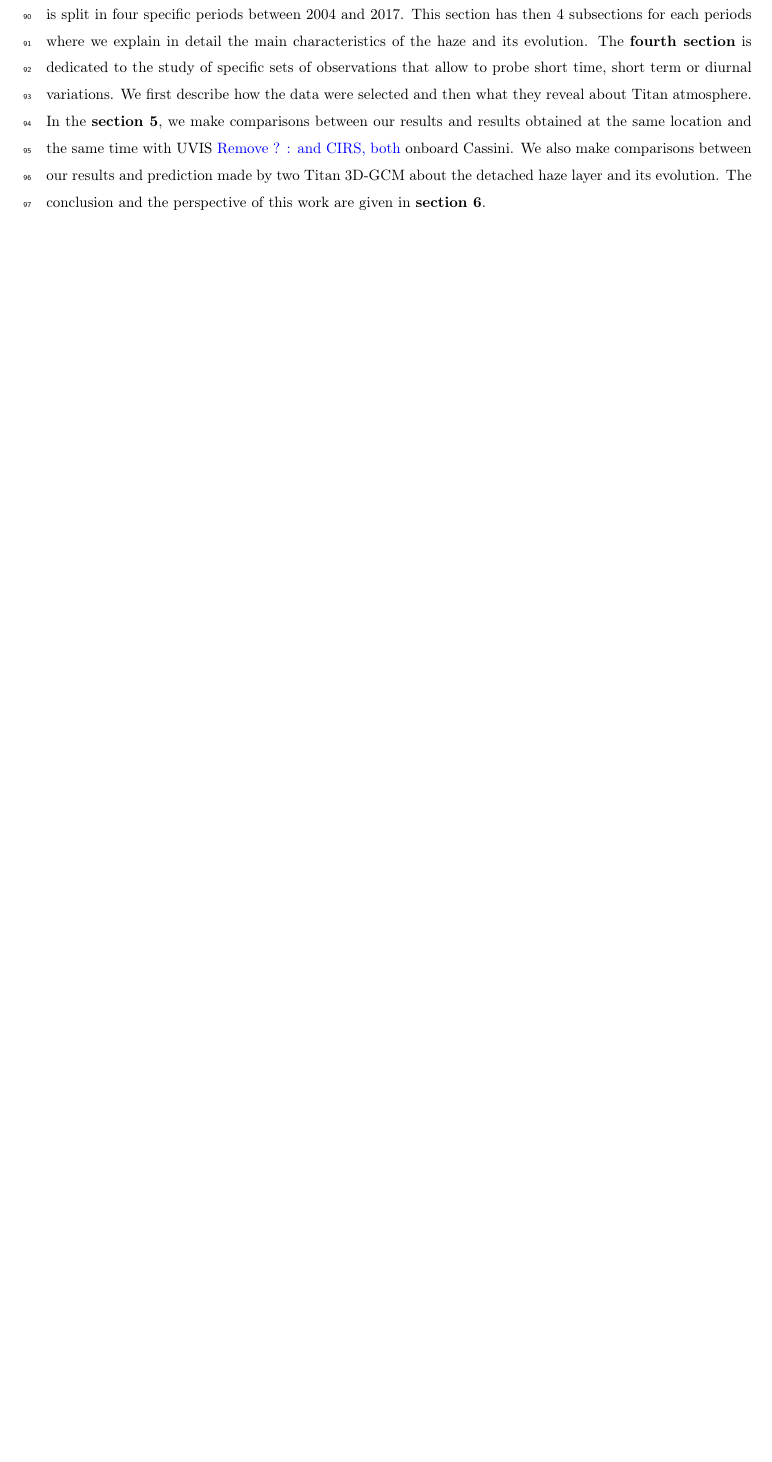
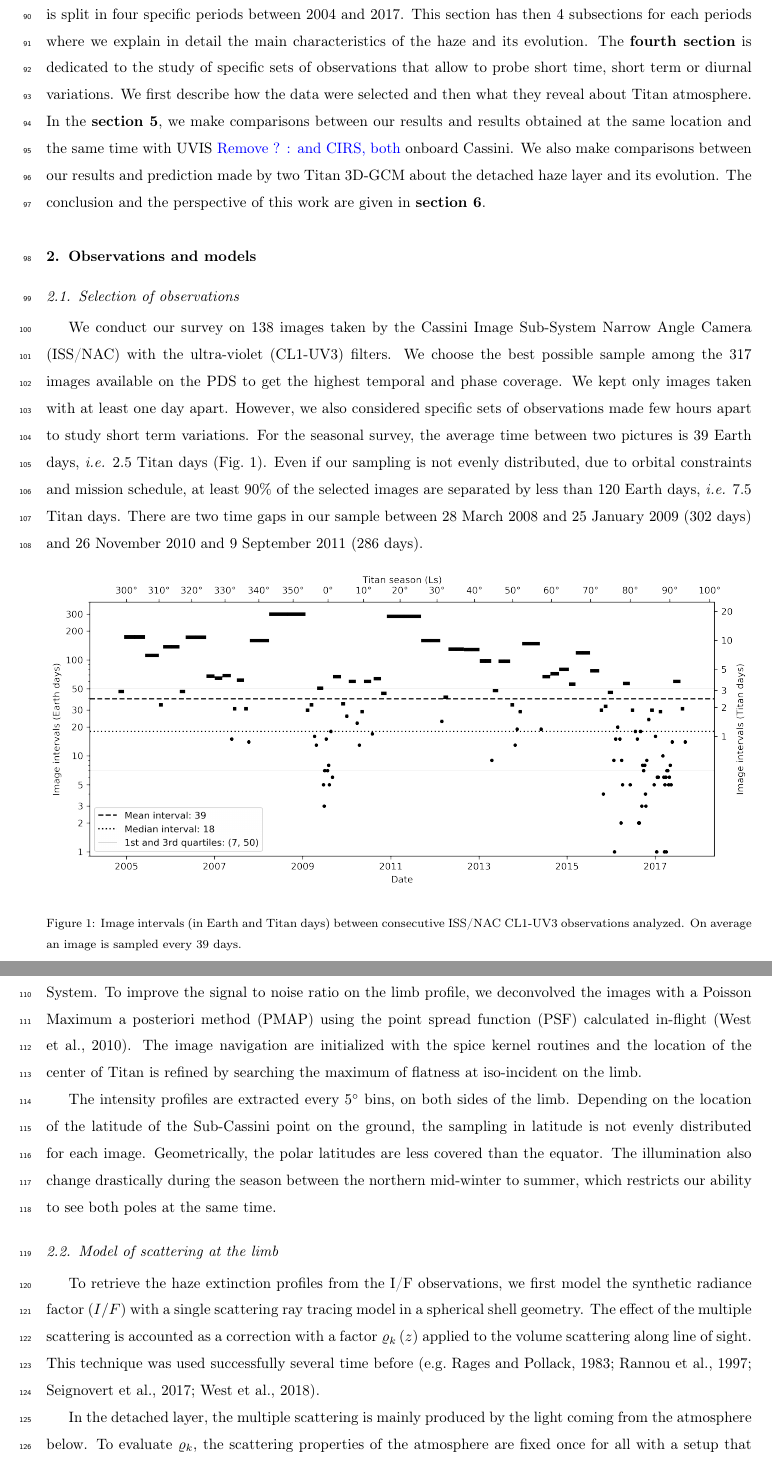
Before and after one commit to seignovert/arxiv-2102.05384, a LaTeX paper (article.tex, which reads obs_model.tex): part of page 4 of 5 before the commit and two parts of pages 4 and 5 of 8 after it, the two joined at a grey line, cut so that both start at the same text, the shorter picture padded with empty space. Compiled offline with pdfLaTeX.

Commit message:
Add observation and model section

```diff
--- /dev/null
+++ b/obs_model.tex
@@ -0,0 +1,42 @@
+\section{Observations and models}
+
+\subsection{Selection of observations}
+We conduct our survey on 138 images taken by the Cassini Image Sub-System Narrow Angle Camera (ISS/NAC) with the
+ultra-violet (CL1-UV3) filters. We choose the best possible sample among the 317 images available on the PDS to get the
+highest temporal and phase coverage. We kept only images taken with at least one day apart. However, we also considered
+specific sets of observations made few hours apart to study short term variations. For the seasonal survey, the average
+time between two pictures is 39 Earth days, \textit{i.e.} 2.5 Titan days (Fig.~\ref{fig:img_sampling}). Even if
+our sampling is not evenly distributed, due to orbital constraints and mission schedule, at least 90\% of the selected
+images are separated by less than 120 Earth days, \textit{i.e.} 7.5 Titan days. There are two time  gaps in our
+sample between 28 March 2008 and 25 January 2009 (302 days) and 26 November 2010 and 9 September 2011 (286 days).
+
+\begin{figure}[!ht]
+\centering
+\includegraphics[width=\textwidth]{Fig/IMG_interval.png}
+\caption{Image intervals (in Earth and Titan days) between consecutive ISS/NAC CL1-UV3 observations analyzed. On average
+an image is sampled every 39 days.}
+\label{fig:img_sampling}
+\end{figure}
+
+The selected images are calibrated using the CISSCAL routines (v3.8) provided on the Planetary Data System. To improve
+the signal to noise ratio on the limb profile, we deconvolved the images with a Poisson Maximum a posteriori method
+(PMAP) using the point spread function (PSF) calculated in-flight \citep{West2010}. The image navigation are
+initialized with the spice kernel routines and the location of the center of Titan is refined by searching the maximum
+of flatness at iso-incident on the limb.
+
+The intensity profiles are extracted every \ang{5} bins, on both sides of the limb. Depending on the location of the
+latitude of the Sub-Cassini point on the ground, the sampling in latitude is not evenly distributed for each image.
+Geometrically, the polar latitudes are less covered than the equator. The illumination also change drastically during the
+season between the northern mid-winter to summer, which restricts our ability to see both poles at the same time.
+
+
+
+\subsection{Model of scattering at the limb}
+
+To retrieve the haze extinction profiles from the I/F observations, we first model the synthetic radiance factor ($I/F$)
+with a single scattering ray tracing model in a spherical shell geometry. The effect of the multiple scattering is
+accounted as a correction with a factor $\varrho_k\left(z\right)$ applied to the volume scattering along line of sight.
+This technique was used successfully several time before \citep[e.g.][]{Rages1983, Rannou1997, Seignovert2017, West2018}.
+
+In the detached layer, the multiple scattering is mainly produced by the light coming from the atmosphere below. To
+evaluate $\varrho_k$, the scattering properties of the atmosphere are fixed once for all with a setup that allows to
```
Also changed, not shown: article.tex (+1 -0 lines), obs_model.tex (61 more changed lines).
